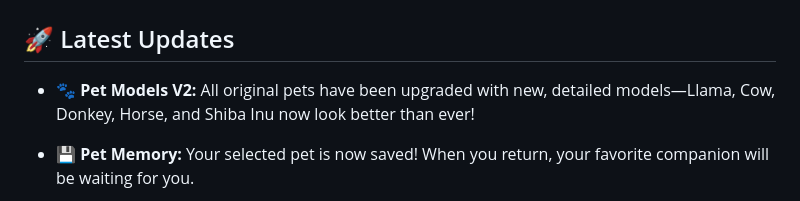
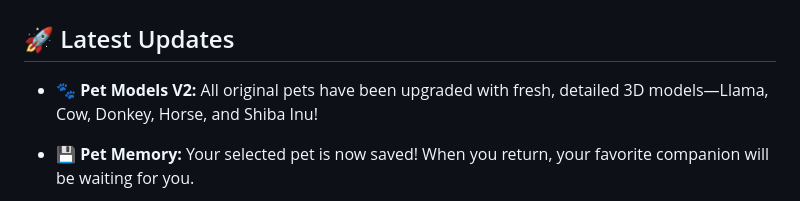
Before and after one commit to lucasterres/operator-panel-app, a Markdown page: README.md, the part around one of its changes. Drawn GitHub-style.

Commit message:
Revise Pet Models V2 description in README
Updated the description of Pet Models V2 to specify 'fresh, detailed 3D models'.

```diff
--- a/README.md
+++ b/README.md
@@ -23,7 +23,7 @@
 
 ## 🚀 Latest Updates
 
-- 🐾 **Pet Models V2:** All original pets have been upgraded with new, detailed models—Llama, Cow, Donkey, Horse, and Shiba Inu now look better than ever!
+- 🐾 **Pet Models V2:** All original pets have been upgraded with fresh, detailed 3D models—Llama, Cow, Donkey, Horse, and Shiba Inu!
 
 - 💾 **Pet Memory:** Your selected pet is now saved! When you return, your favorite companion will be waiting for you.
 
```
Also changed, not shown: other parts of README.md (+0 -1 lines).
